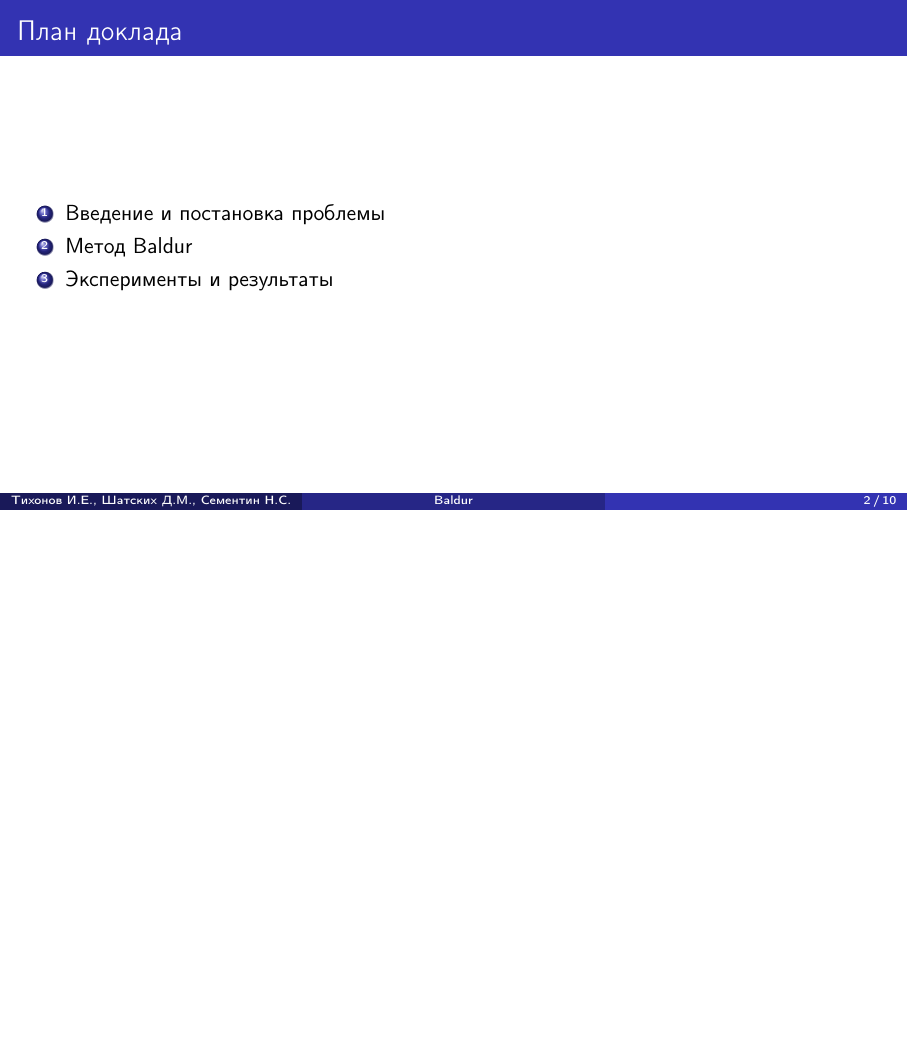
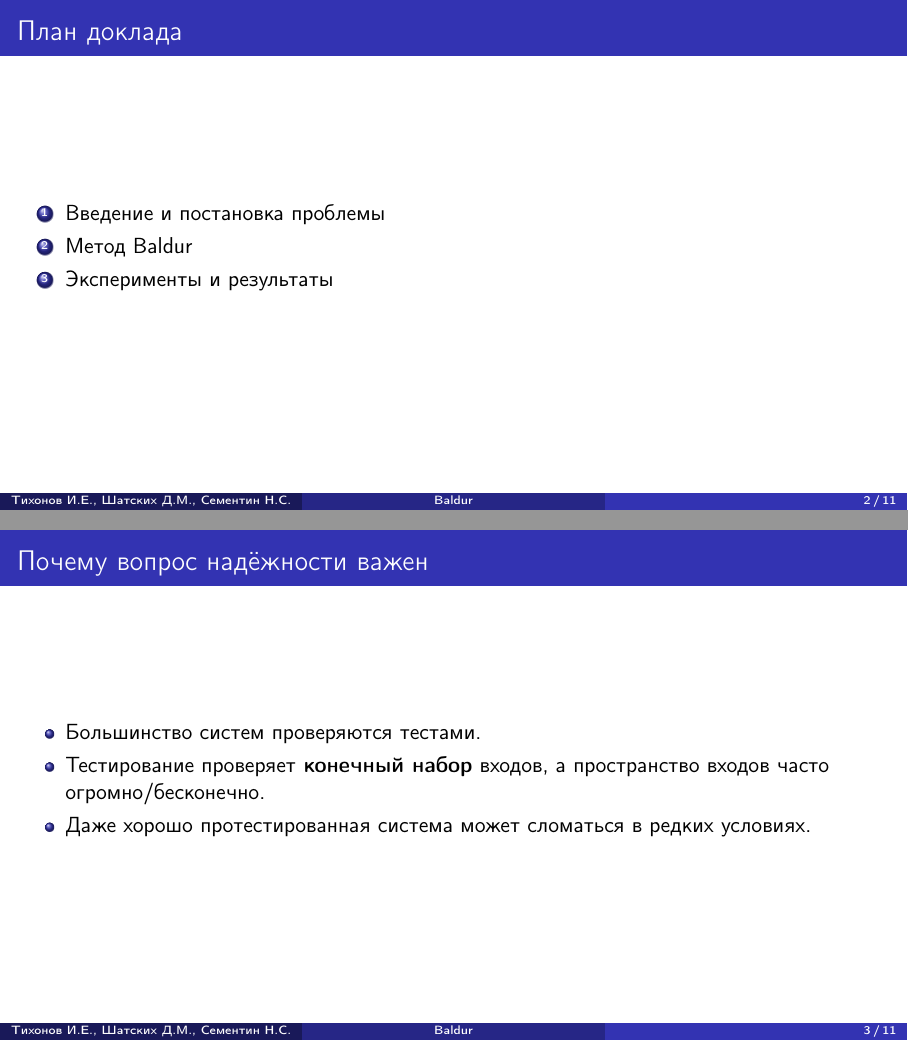
Before and after one commit to DShatskikh/8SE_Latex, LaTeX slides (main.tex): page 2 of 10 before the commit and pages 2 and 3 of 11 after it, the two joined at a grey line, the shorter picture padded with empty space. Compiled offline with pdfLaTeX.

Commit message:
Начал первую часть. Доавил слайд "Почему вопрос надежности важен"

```diff
--- a/main.tex
+++ b/main.tex
@@ -60,6 +60,20 @@
   \item Метод Baldur
   \item Эксперименты и результаты
 \end{enumerate}
+\end{frame}
+
+% =================================================
+%                Иван
+% =================================================
+
+\section{Часть 1 — Введение и постановка проблемы (Докладчик 1)}
+
+\begin{frame}{Почему вопрос надёжности важен}
+\begin{itemize}
+  \item Большинство систем проверяются тестами.
+  \item Тестирование проверяет \textbf{конечный набор} входов, а пространство входов часто огромно/бесконечно.
+  \item Даже хорошо протестированная система может сломаться в редких условиях.
+\end{itemize}
 \end{frame}
 
 % =================================================
```
